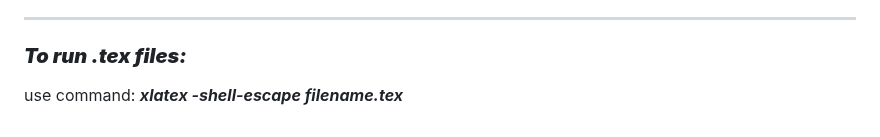
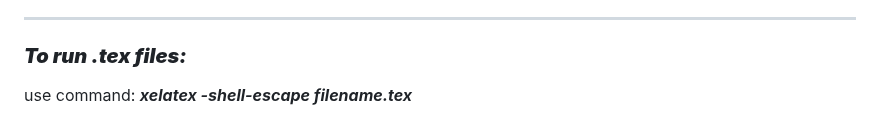
Before and after one commit to Kh-Harakeh/Thomas-vs-Gauss-Jordan, a Markdown page: README.md, the part around the change. Drawn GitHub-style.

Commit message:
Update README.md
typo

```diff
--- a/README.md
+++ b/README.md
@@ -144,4 +144,4 @@ The dimensions span moderate (\(10^2\)) to very large systems (\(10^6\)), showca
 ---
 
 ### ***To run .tex files:***
-use command: ***xlatex -shell-escape filename.tex***
+use command: ***xelatex -shell-escape filename.tex***
```
